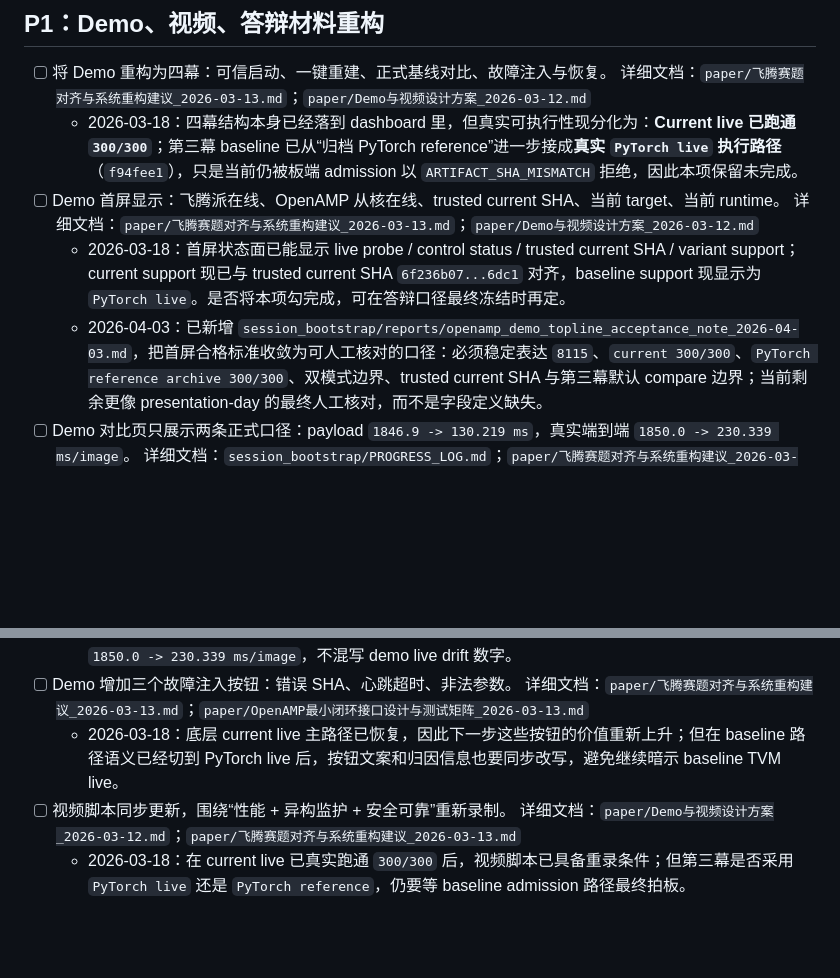
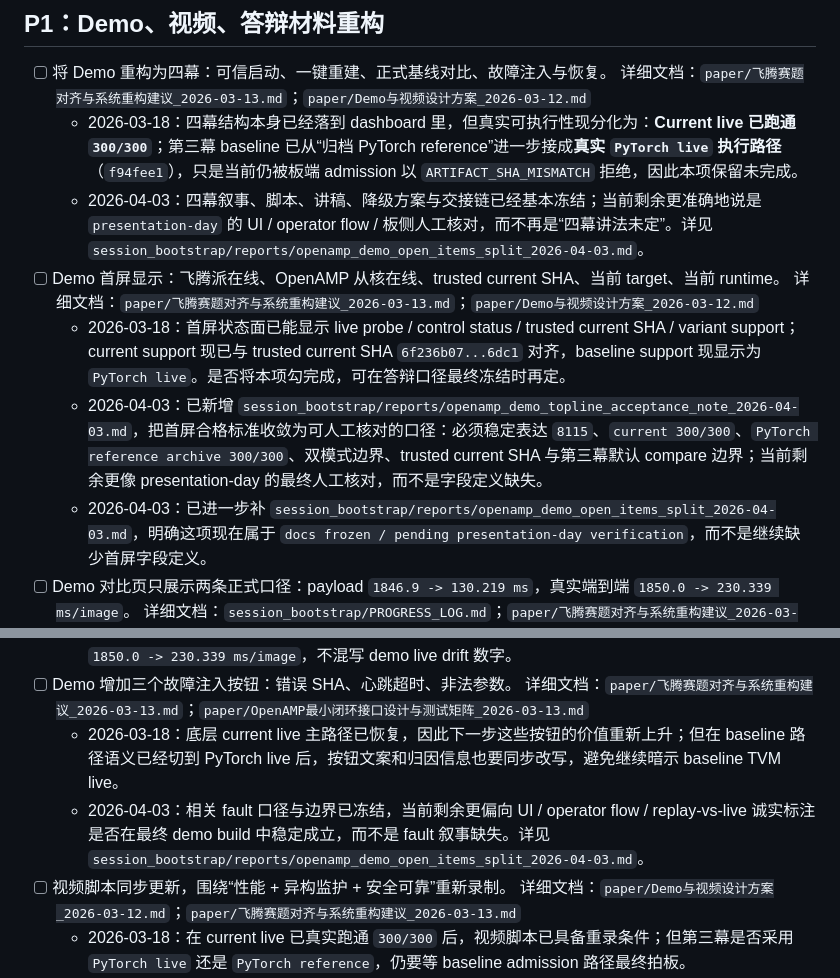
Before and after one commit to RUNZHI01/Semantic-Communication, a Markdown page: session_bootstrap/tasks/赛题对齐后续执行总清单_2026-03-13.md, 2 parts joined by grey strips. GitHub-like rendering; blank space fills up the shorter version.

Commit message:
openamp: split remaining demo open items

```diff
--- a/session_bootstrap/tasks/赛题对齐后续执行总清单_2026-03-13.md
+++ b/session_bootstrap/tasks/赛题对齐后续执行总清单_2026-03-13.md
@@ -56,14 +56,17 @@
 
 - [ ] 将 Demo 重构为四幕：可信启动、一键重建、正式基线对比、故障注入与恢复。 详细文档：`paper/飞腾赛题对齐与系统重构建议_2026-03-13.md`；`paper/Demo与视频设计方案_2026-03-12.md`
   - 2026-03-18：四幕结构本身已经落到 dashboard 里，但真实可执行性现分化为：**Current live 已跑通 `300/300`**；第三幕 baseline 已从“归档 PyTorch reference”进一步接成**真实 `PyTorch live` 执行路径**（`f94fee1`），只是当前仍被板端 admission 以 `ARTIFACT_SHA_MISMATCH` 拒绝，因此本项保留未完成。
+  - 2026-04-03：四幕叙事、脚本、讲稿、降级方案与交接链已经基本冻结；当前剩余更准确地说是 `presentation-day` 的 UI / operator flow / 板侧人工核对，而不再是“四幕讲法未定”。详见 `session_bootstrap/reports/openamp_demo_open_items_split_2026-04-03.md`。
 - [ ] Demo 首屏显示：飞腾派在线、OpenAMP 从核在线、trusted current SHA、当前 target、当前 runtime。 详细文档：`paper/飞腾赛题对齐与系统重构建议_2026-03-13.md`；`paper/Demo与视频设计方案_2026-03-12.md`
   - 2026-03-18：首屏状态面已能显示 live probe / control status / trusted current SHA / variant support；current support 现已与 trusted current SHA `6f236b07...6dc1` 对齐，baseline support 现显示为 `PyTorch live`。是否将本项勾完成，可在答辩口径最终冻结时再定。
   - 2026-04-03：已新增 `session_bootstrap/reports/openamp_demo_topline_acceptance_note_2026-04-03.md`，把首屏合格标准收敛为可人工核对的口径：必须稳定表达 `8115`、`current 300/300`、`PyTorch reference archive 300/300`、双模式边界、trusted current SHA 与第三幕默认 compare 边界；当前剩余更像 presentation-day 的最终人工核对，而不是字段定义缺失。
+  - 2026-04-03：已进一步补 `session_bootstrap/reports/openamp_demo_open_items_split_2026-04-03.md`，明确这项现在属于 `docs frozen / pending presentation-day verification`，而不是继续缺少首屏字段定义。
 - [ ] Demo 对比页只展示两条正式口径：payload `1846.9 -> 130.219 ms`，真实端到端 `1850.0 -> 230.339 ms/image`。 详细文档：`session_bootstrap/PROGRESS_LOG.md`；`paper/飞腾赛题对齐与系统重构建议_2026-03-13.md`
   - 2026-03-18：当前第三幕已不再建议继续使用 baseline TVM live；最新代码已切到“**Current real live + PyTorch baseline / PyTorch live**”口径，因此本条需要在最终答辩版中改写，不宜继续机械保留 `baseline TVM -> current TVM` 的旧表述。
   - 2026-04-03：已把这一限制同步进 `openamp_demo_72s_script_m9_20260319.md`、`openamp_demo_cheat_sheet_m12_20260319.md`、`openamp_demo_operator_runbook_m9_20260319.md` 与 `openamp_demo_video_script_alignment_2026-04-03.md`：第三幕只引用 `1846.9 -> 130.219 ms` 与 `1850.0 -> 230.339 ms/image`，不混写 demo live drift 数字。
 - [ ] Demo 增加三个故障注入按钮：错误 SHA、心跳超时、非法参数。 详细文档：`paper/飞腾赛题对齐与系统重构建议_2026-03-13.md`；`paper/OpenAMP最小闭环接口设计与测试矩阵_2026-03-13.md`
   - 2026-03-18：底层 current live 主路径已恢复，因此下一步这些按钮的价值重新上升；但在 baseline 路径语义已经切到 PyTorch live 后，按钮文案和归因信息也要同步改写，避免继续暗示 baseline TVM live。
+  - 2026-04-03：相关 fault 口径与边界已冻结，当前剩余更偏向 UI / operator flow / replay-vs-live 诚实标注是否在最终 demo build 中稳定成立，而不是 fault 叙事缺失。详见 `session_bootstrap/reports/openamp_demo_open_items_split_2026-04-03.md`。
 - [ ] 视频脚本同步更新，围绕“性能 + 异构监护 + 安全可靠”重新录制。 详细文档：`paper/Demo与视频设计方案_2026-03-12.md`；`paper/飞腾赛题对齐与系统重构建议_2026-03-13.md`
   - 2026-03-18：在 current live 已真实跑通 `300/300` 后，视频脚本已具备重录条件；但第三幕是否采用 `PyTorch live` 还是 `PyTorch reference`，仍要等 baseline admission 路径最终拍板。
   - 2026-04-03：已新增 `session_bootstrap/reports/openamp_demo_video_script_alignment_2026-04-03.md`，并同步更新 `openamp_demo_72s_script_m9_20260319.md` / `openamp_demo_cheat_sheet_m12_20260319.md`：第三幕默认继续停在归档 `PyTorch reference`，正式性能只引用 `1846.9 -> 130.219 ms` 与 `1850.0 -> 230.339 ms/image`，`300/300` 仅用于 `TC-002` live reconstruction 收口，不延伸 claim `TC-010`。
```
Also changed, not shown: session_bootstrap/reports/openamp_demo_open_items_split_2026-04-03.md (added, +127 -0 lines), session_bootstrap/tasks/赛题对齐执行追踪板_2026-03-13.md (+1 -0 lines).
